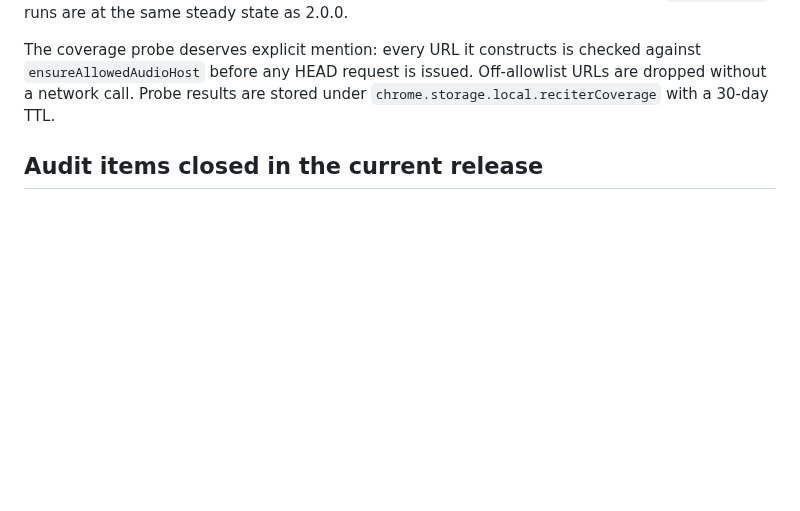
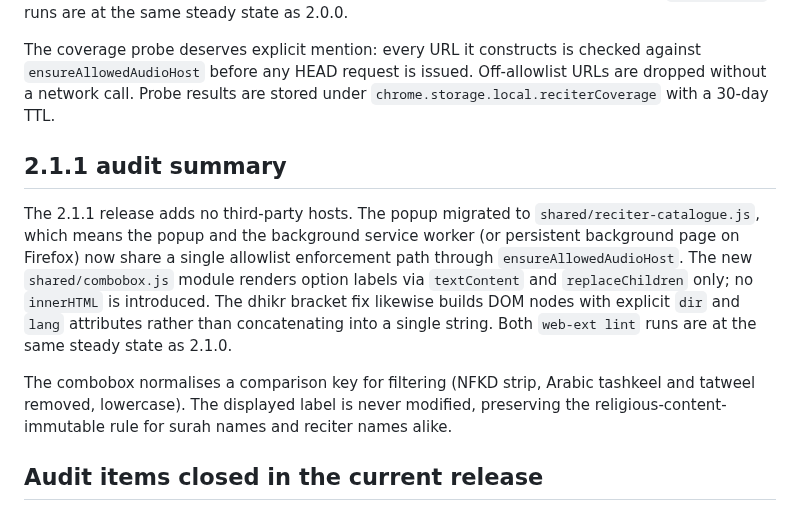
Before and after one commit to Abdalla-Eldoumani/islam-extension, a Markdown page: docs/SECURITY.md, the part around the change. Drawn GitHub-style; blank space fills up the shorter version.

Commit message:
add 2.1.1 audit summary to security doc

```diff
--- a/docs/SECURITY.md
+++ b/docs/SECURITY.md
@@ -92,6 +92,12 @@ The 2.1.0 release added one third-party host (`api.alquran.cloud`) and one in-ex
 
 The coverage probe deserves explicit mention: every URL it constructs is checked against `ensureAllowedAudioHost` before any HEAD request is issued. Off-allowlist URLs are dropped without a network call. Probe results are stored under `chrome.storage.local.reciterCoverage` with a 30-day TTL.
 
+## 2.1.1 audit summary
+
+The 2.1.1 release adds no third-party hosts. The popup migrated to `shared/reciter-catalogue.js`, which means the popup and the background service worker (or persistent background page on Firefox) now share a single allowlist enforcement path through `ensureAllowedAudioHost`. The new `shared/combobox.js` module renders option labels via `textContent` and `replaceChildren` only; no `innerHTML` is introduced. The dhikr bracket fix likewise builds DOM nodes with explicit `dir` and `lang` attributes rather than concatenating into a single string. Both `web-ext lint` runs are at the same steady state as 2.1.0.
+
+The combobox normalises a comparison key for filtering (NFKD strip, Arabic tashkeel and tatweel removed, lowercase). The displayed label is never modified, preserving the religious-content-immutable rule for surah names and reciter names alike.
+
 ## Audit items closed in the current release
 
 - JSDelivr response shape validation; URL pinned to a specific commit SHA recorded in `shared/hadith.js`.
```
